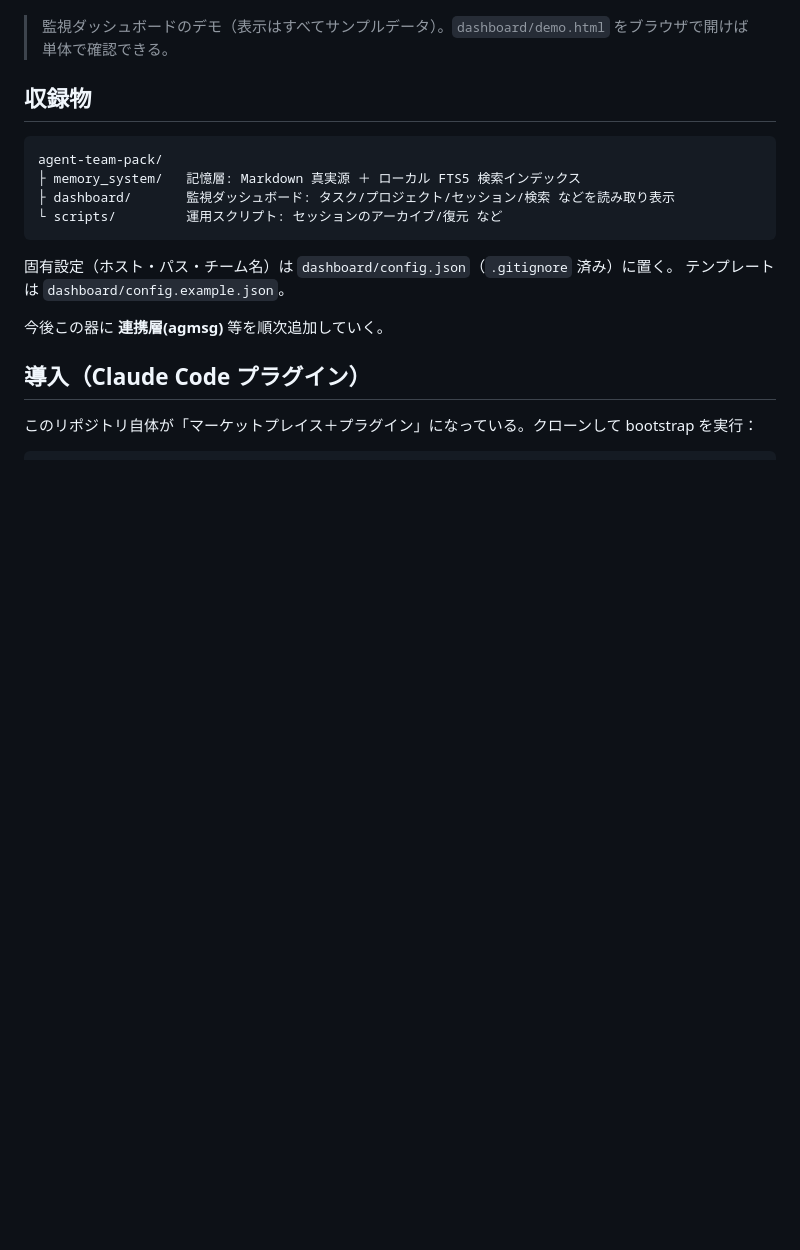
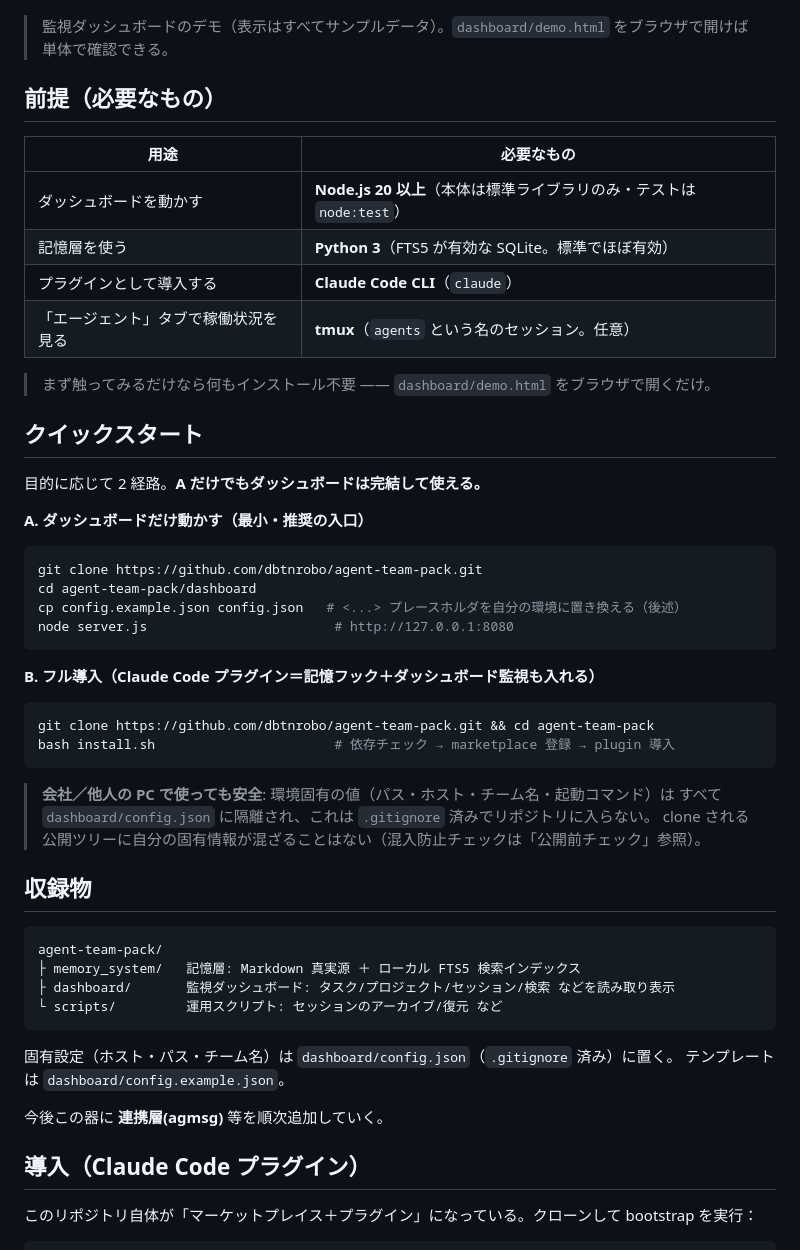
Before and after one commit to dbtnrobo/agent-team-pack, a Markdown page: README.md, the part around one of its changes. Rendered like a GitHub page; blank space fills up the shorter version.

Commit message:
docs(readme): 初見でも完結する導入導線を追加
- 「前提（必要なもの）」表を追加（Node20+/Python(FTS5)/claude/tmux の用途別要件）。
- 「クイックスタート」を2経路で明示（A: ダッシュボード単体／B: フルプラグイン導入）。
- 会社・他人の PC で固有情報が漏れない理由（config.json を gitignore 隔離）を明記。
- config.json のプレースホルダ対応表と、別端末/スマホから見る際の host/allowedHosts
  設定（Tailscale 例・403 で弾く安全側挙動）を追記。

Co-Authored-By: Claude Opus 4.8 <noreply@anthropic.com>

````diff
--- a/README.md
+++ b/README.md
@@ -7,6 +7,39 @@ Claude Code 等の CLI エージェントチームを **サブスク枠内（LLM
 ![ダッシュボードのデモ（サンプルデータ）](docs/demo.gif)
 
 > 監視ダッシュボードのデモ（表示はすべてサンプルデータ）。`dashboard/demo.html` をブラウザで開けば単体で確認できる。
+
+## 前提（必要なもの）
+
+| 用途 | 必要なもの |
+|---|---|
+| ダッシュボードを動かす | **Node.js 20 以上**（本体は標準ライブラリのみ・テストは `node:test`） |
+| 記憶層を使う | **Python 3**（FTS5 が有効な SQLite。標準でほぼ有効） |
+| プラグインとして導入する | **Claude Code CLI**（`claude`） |
+| 「エージェント」タブで稼働状況を見る | **tmux**（`agents` という名のセッション。任意） |
+
+> まず触ってみるだけなら何もインストール不要 —— `dashboard/demo.html` をブラウザで開くだけ。
+
+## クイックスタート
+
+目的に応じて 2 経路。**A だけでもダッシュボードは完結して使える。**
+
+**A. ダッシュボードだけ動かす（最小・推奨の入口）**
+```bash
+git clone https://github.com/dbtnrobo/agent-team-pack.git
+cd agent-team-pack/dashboard
+cp config.example.json config.json   # <...> プレースホルダを自分の環境に置き換える（後述）
+node server.js                        # http://127.0.0.1:8080
+```
+
+**B. フル導入（Claude Code プラグイン＝記憶フック＋ダッシュボード監視も入れる）**
+```bash
+git clone https://github.com/dbtnrobo/agent-team-pack.git && cd agent-team-pack
+bash install.sh                       # 依存チェック → marketplace 登録 → plugin 導入
+```
+
+> **会社／他人の PC で使っても安全**: 環境固有の値（パス・ホスト・チーム名・起動コマンド）は
+> すべて `dashboard/config.json` に隔離され、これは `.gitignore` 済みでリポジトリに入らない。
+> clone される公開ツリーに自分の固有情報が混ざることはない（混入防止チェックは「公開前チェック」参照）。
 
 ## 収録物
 
````
Also changed, not shown: other parts of README.md (+13 -0 lines).
